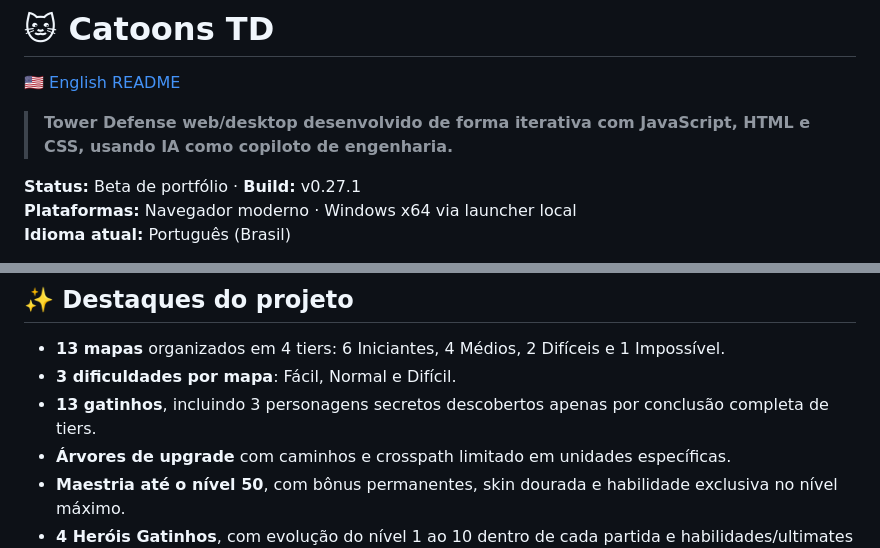
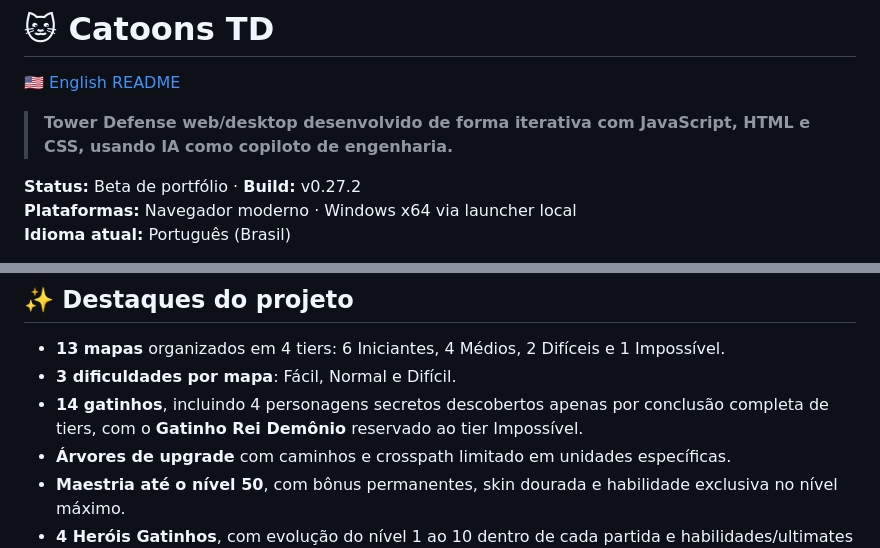
Before and after one commit to LuanHCP/CatoonsTD, a Markdown page: README.md, 2 parts joined by grey strips. Rendered like a GitHub page.

Commit message:
docs: release Catoons TD v0.27.2

```diff
--- a/README.md
+++ b/README.md
@@ -4,7 +4,7 @@
 
 > **Tower Defense web/desktop desenvolvido de forma iterativa com JavaScript, HTML e CSS, usando IA como copiloto de engenharia.**
 
-**Status:** Beta de portfólio · **Build:** v0.27.1
+**Status:** Beta de portfólio · **Build:** v0.27.2
 **Plataformas:** Navegador moderno · Windows x64 via launcher local
 **Idioma atual:** Português (Brasil)
 
@@ -22,7 +22,7 @@ Para testar localmente, você também pode abrir `index.html` em Edge/Chrome. Pa
 
 - **13 mapas** organizados em 4 tiers: 6 Iniciantes, 4 Médios, 2 Difíceis e 1 Impossível.
 - **3 dificuldades por mapa**: Fácil, Normal e Difícil.
-- **13 gatinhos**, incluindo 3 personagens secretos descobertos apenas por conclusão completa de tiers.
+- **14 gatinhos**, incluindo 4 personagens secretos descobertos apenas por conclusão completa de tiers, com o **Gatinho Rei Demônio** reservado ao tier Impossível.
 - **Árvores de upgrade** com caminhos e crosspath limitado em unidades específicas.
 - **Maestria até o nível 50**, com bônus permanentes, skin dourada e habilidade exclusiva no nível máximo.
 - **4 Heróis Gatinhos**, com evolução do nível 1 ao 10 dentro de cada partida e habilidades/ultimates próprias.
```
